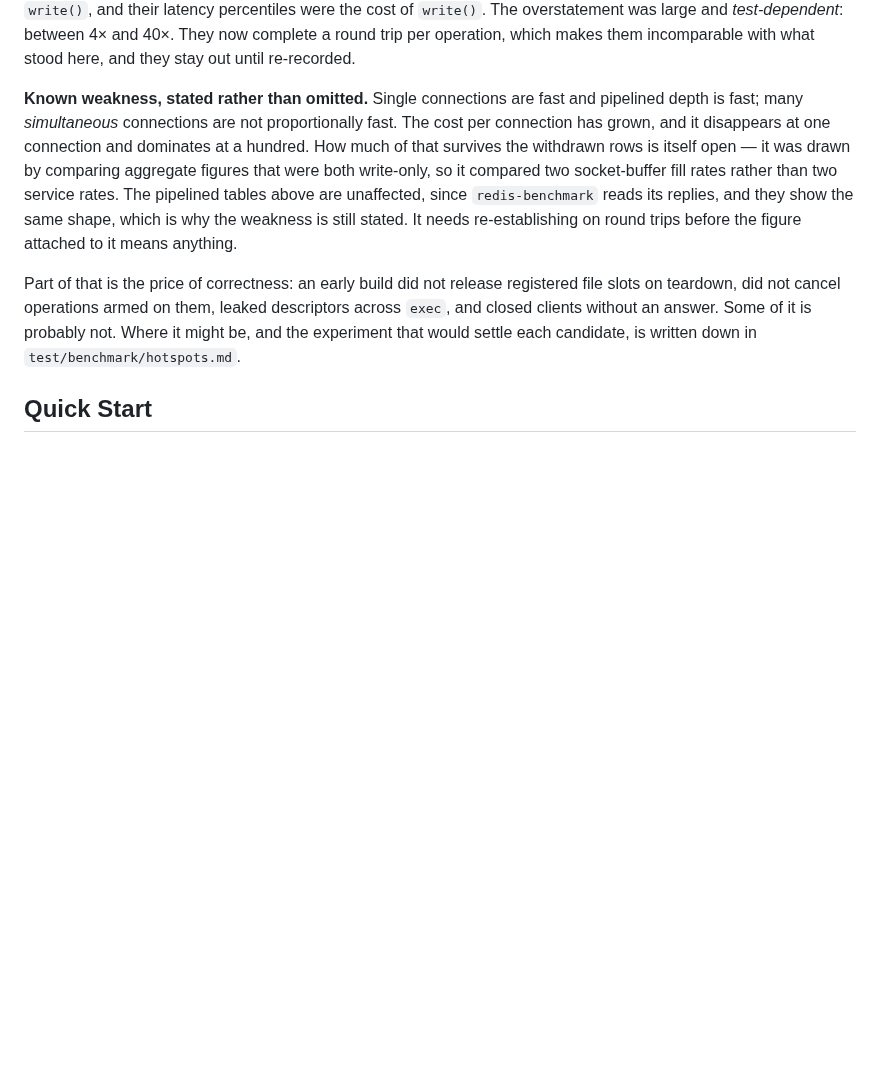
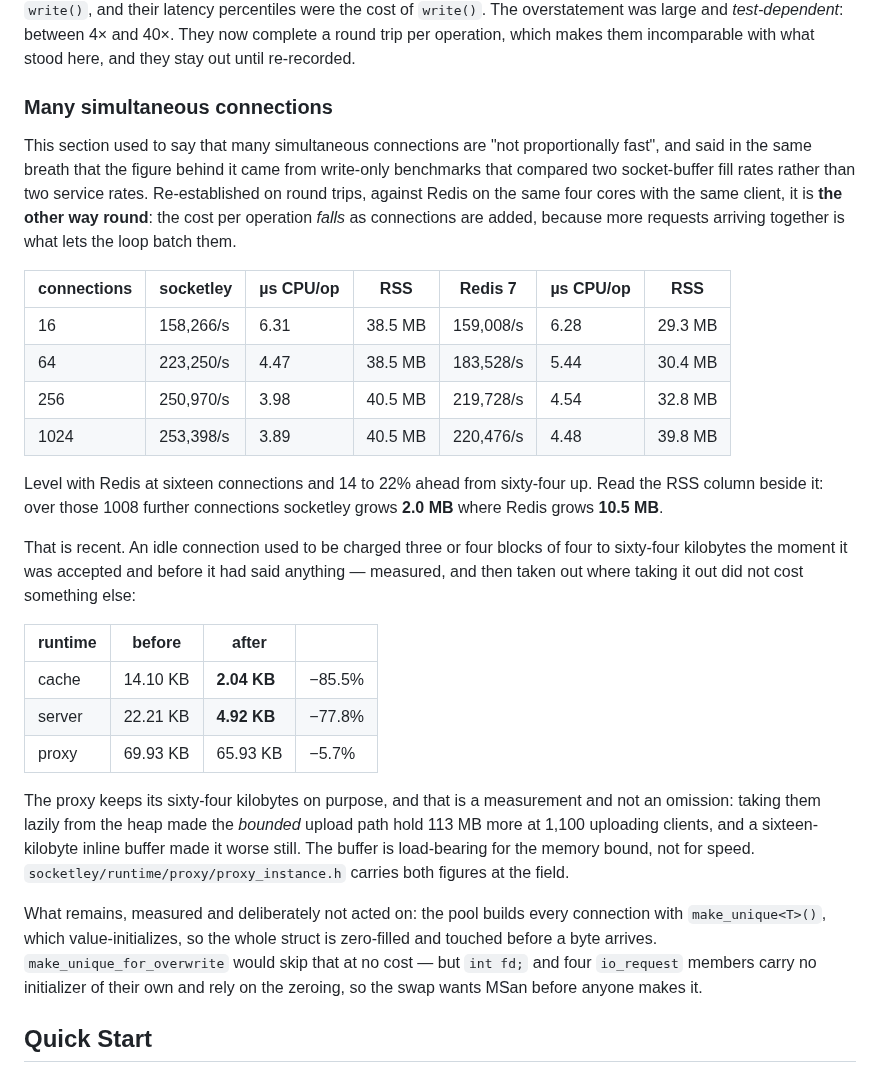
Before and after one commit to HiImSmiley/Socketley, a Markdown page: README.md, the part around the change. Drawn GitHub-style; blank space fills up the shorter version.

Commit message:
[DOC] The weakness this page has stated for months is the other way round
"Many simultaneous connections are not proportionally fast" has stood here
while the same paragraph admitted the figure behind it came from write-only
benchmarks measuring socket-buffer fill rates.  Re-established on round trips,
against Redis on the same four cores driven by the same client, the cost per
operation FALLS as connections are added -- 6.31 us at sixteen to 3.89 at a
thousand -- because more requests arriving together is what lets the loop batch
them.  Level with Redis at sixteen and 14 to 22 per cent ahead from sixty-four
up.

The memory column is the newer half.  Over the 1008 connections between the
first row and the last, socketley now grows 2.0 MB where Redis grows 10.5, and
that is this branch's work: an idle connection cost 14.10 KB on a cache and
22.21 on a server and now costs 2.04 and 4.92.

The proxy's 65.93 is quoted as it is, with the reason: two ways of taking its
sixty-four kilobytes were measured and both made the bounded upload path worse,
so the buffer stays and the page says why rather than leaving a reader to
wonder.

NOT SANITIZED -- the user asked for this session to skip it.  Release: 324 of
324.

```diff
--- a/README.md
+++ b/README.md
@@ -516,22 +516,51 @@ roughly 1/latency of a `write()`, and their latency percentiles were the cost of
 They now complete a round trip per operation, which makes them incomparable with
 what stood here, and they stay out until re-recorded.
 
-**Known weakness, stated rather than omitted.** Single connections are fast and
-pipelined depth is fast; many *simultaneous* connections are not proportionally
-fast. The cost per connection has grown, and it disappears at one connection and
-dominates at a hundred. How much of that survives the withdrawn rows is itself
-open — it was drawn by comparing aggregate figures that were both write-only, so
-it compared two socket-buffer fill rates rather than two service rates. The
-pipelined tables above are unaffected, since `redis-benchmark` reads its
-replies, and they show the same shape, which is why the weakness is still
-stated. It needs re-establishing on round trips before the figure attached to it
-means anything.
+### Many simultaneous connections
 
-Part of that is the price of correctness: an early build did not release
-registered file slots on teardown, did not cancel operations armed on them,
-leaked descriptors across `exec`, and closed clients without an answer. Some of
-it is probably not. Where it might be, and the experiment that would settle each
-candidate, is written down in `test/benchmark/hotspots.md`.
+This section used to say that many simultaneous connections are "not
+proportionally fast", and said in the same breath that the figure behind it came
+from write-only benchmarks that compared two socket-buffer fill rates rather
+than two service rates. Re-established on round trips, against Redis on the same
+four cores with the same client, it is **the other way round**: the cost per
+operation *falls* as connections are added, because more requests arriving
+together is what lets the loop batch them.
+
+| connections | socketley | µs CPU/op | RSS | Redis 7 | µs CPU/op | RSS |
+|---|---|---|---|---|---|---|
+| 16 | 158,266/s | 6.31 | 38.5 MB | 159,008/s | 6.28 | 29.3 MB |
+| 64 | 223,250/s | 4.47 | 38.5 MB | 183,528/s | 5.44 | 30.4 MB |
+| 256 | 250,970/s | 3.98 | 40.5 MB | 219,728/s | 4.54 | 32.8 MB |
+| 1024 | 253,398/s | 3.89 | 40.5 MB | 220,476/s | 4.48 | 39.8 MB |
+
+Level with Redis at sixteen connections and 14 to 22% ahead from sixty-four up.
+Read the RSS column beside it: over those 1008 further connections socketley
+grows **2.0 MB** where Redis grows **10.5 MB**.
+
+That is recent. An idle connection used to be charged three or four blocks of
+four to sixty-four kilobytes the moment it was accepted and before it had said
+anything — measured, and then taken out where taking it out did not cost
+something else:
+
+| runtime | before | after | |
+|---|---|---|---|
+| cache | 14.10 KB | **2.04 KB** | −85.5% |
+| server | 22.21 KB | **4.92 KB** | −77.8% |
+| proxy | 69.93 KB | 65.93 KB | −5.7% |
+
+The proxy keeps its sixty-four kilobytes on purpose, and that is a measurement
+and not an omission: taking them lazily from the heap made the *bounded* upload
+path hold 113 MB more at 1,100 uploading clients, and a sixteen-kilobyte inline
+buffer made it worse still. The buffer is load-bearing for the memory bound, not
+for speed. `socketley/runtime/proxy/proxy_instance.h` carries both figures at the
+field.
+
+What remains, measured and deliberately not acted on: the pool builds every
+connection with `make_unique<T>()`, which value-initializes, so the whole struct
+is zero-filled and touched before a byte arrives. `make_unique_for_overwrite`
+would skip that at no cost — but `int fd;` and four `io_request` members carry no
+initializer of their own and rely on the zeroing, so the swap wants MSan before
+anyone makes it.
 
 ## Quick Start
 
```
